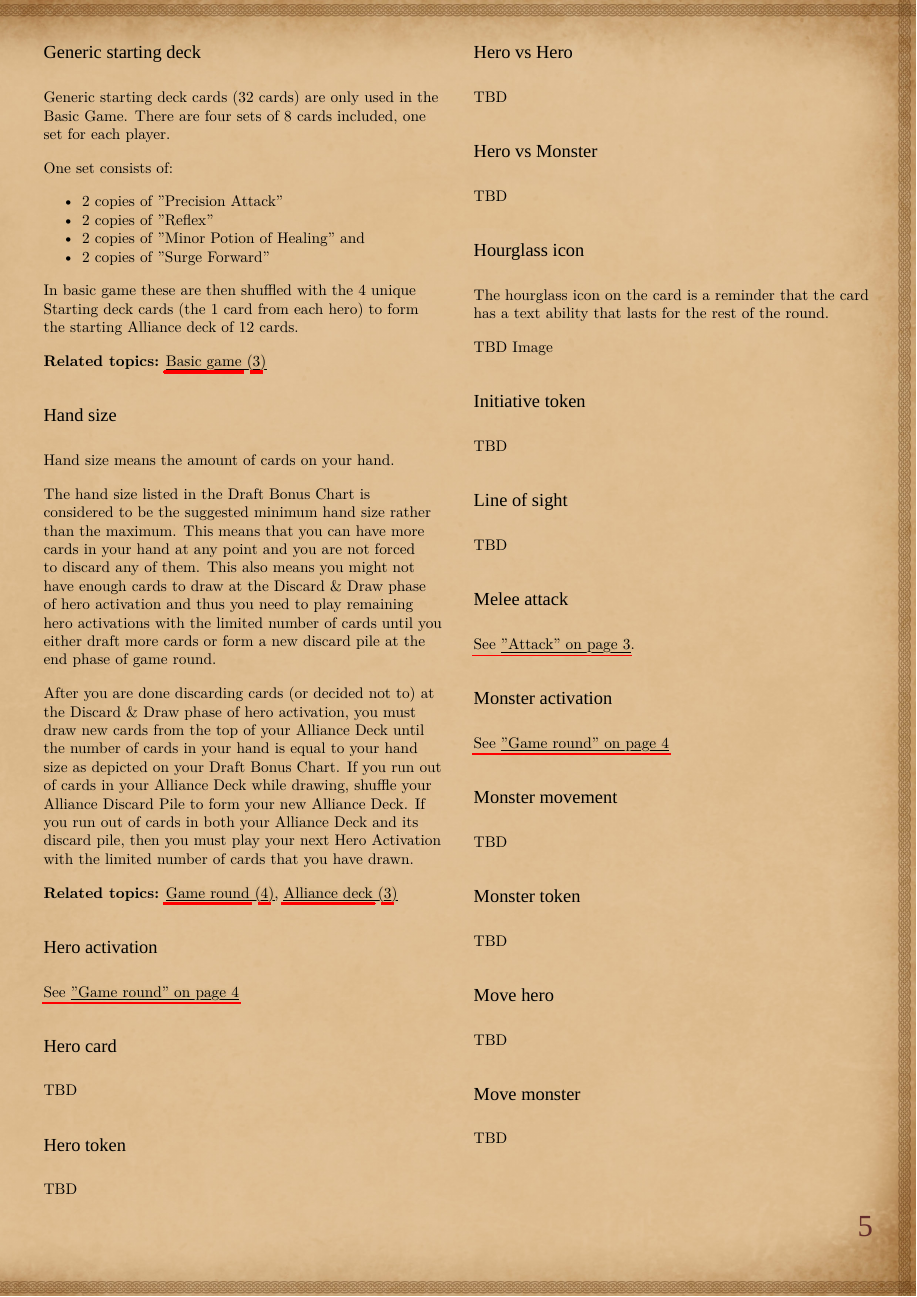
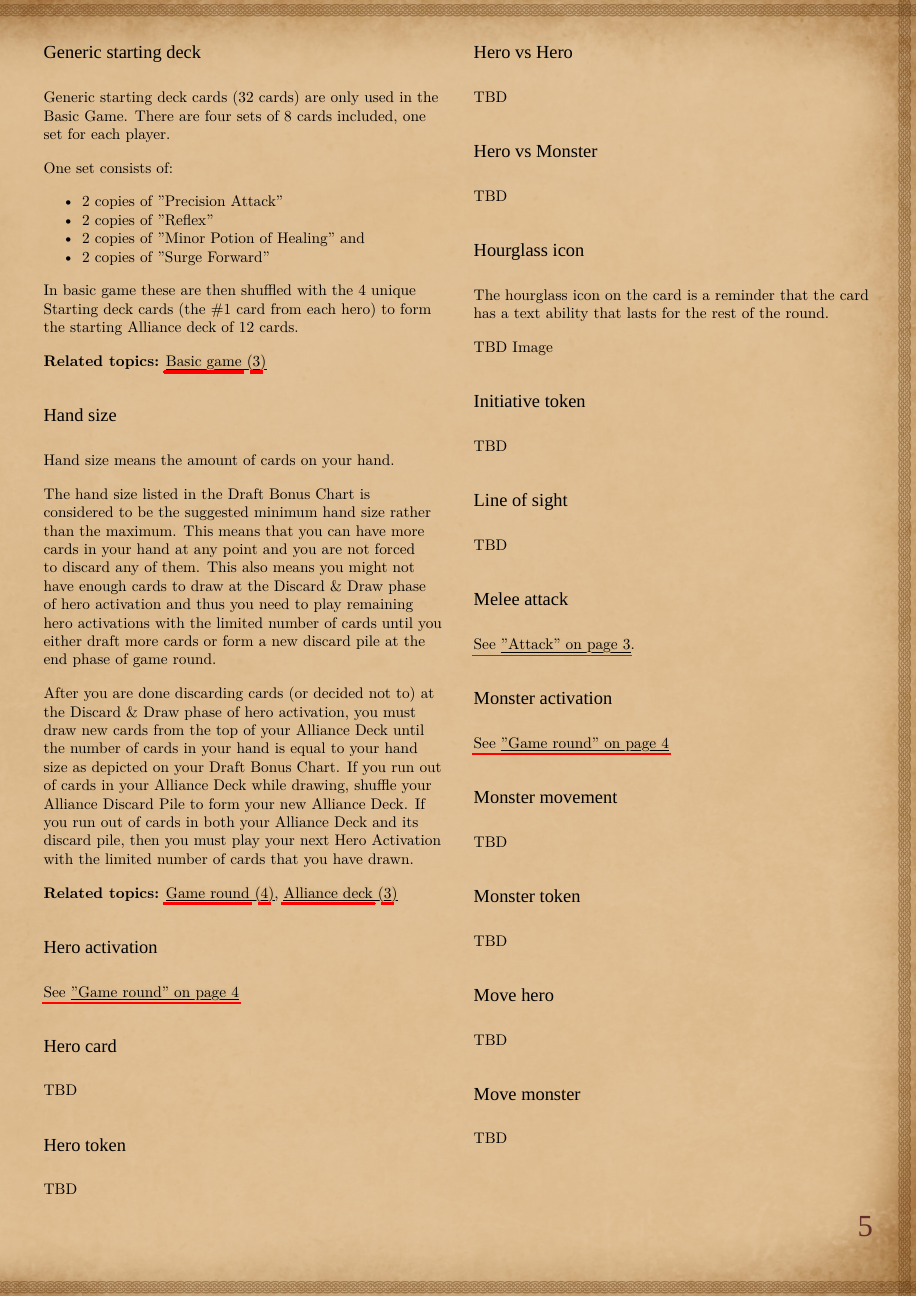
Before and after one commit to c22dragoon/dungeon-alliance-crrg, a LaTeX document (dungeon-alliance-crrg.tex, which reads sec_reference.tex): page 5 of 10. Compiled offline with LuaLaTeX; a missing font is replaced by an installed copy or a similar font.

Commit message:
Fix unescaped special character

```diff
--- a/sec_reference.tex
+++ b/sec_reference.tex
@@ -174,7 +174,7 @@ One set consists of:
   \item 2 copies of "Surge Forward"
 \end{itemize}
 
-In basic game these are then shuffled with the 4 unique Starting deck cards (the #1 card from each hero) to form the starting Alliance deck of 12 cards.
+In basic game these are then shuffled with the 4 unique Starting deck cards (the \#1 card from each hero) to form the starting Alliance deck of 12 cards.
 
 \related{sec:Basicgame}
 
```
